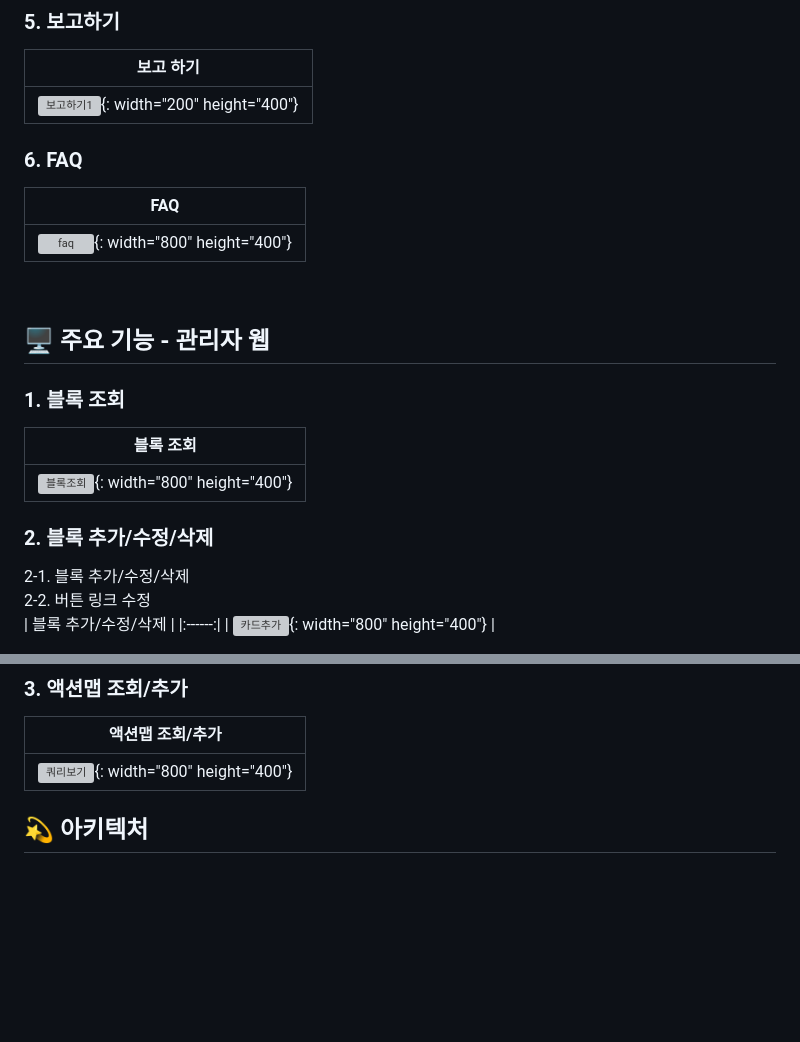
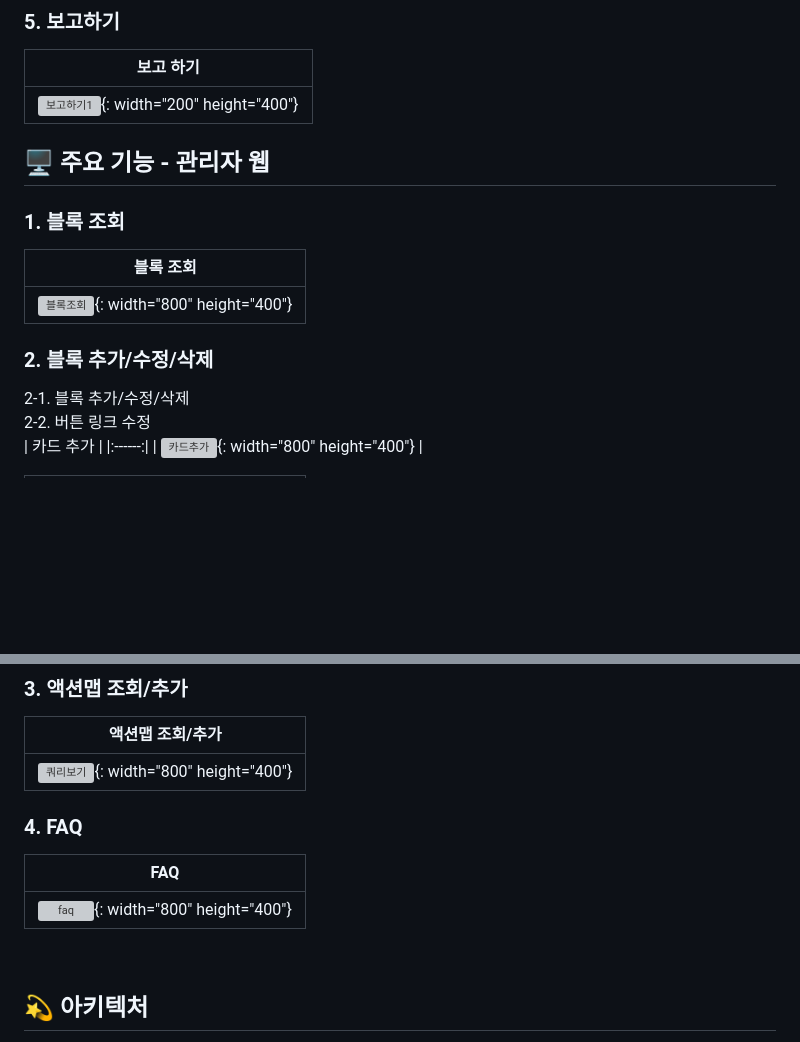
Before and after one commit to DaHeeO/MESC, a Markdown page: README.md, 2 parts joined by grey strips. GitHub-like rendering; blank space fills up the shorter version; grey boxes are pictures that could not be loaded.

```diff
--- a/README.md
+++ b/README.md
@@ -125,11 +125,6 @@
 |:------:|
 | ![보고하기1](/uploads/a471defbbef27ade723c2fcd4075b26b/보고하기1.gif){: width="200" height="400"} |
 
-### 6. FAQ
-| FAQ |
-|:------:|
-| ![faq](/uploads/8e9f371a89324ced6dce80380129608f/faq.png){: width="800" height="400"} |
-<br>
 
 ## 🖥️ 주요 기능 - 관리자 웹
 
@@ -143,6 +138,6 @@
 <br>
 2-2. 버튼 링크 수정
 <br>
-| 블록 추가/수정/삭제 |
+| 카드 추가 |
 |:------:|
 | ![카드추가](/uploads/4382abb233294272afe58fb409608c1f/카드추가.gif){: width="800" height="400"} |
@@ -151,6 +150,12 @@
 | 액션맵 조회/추가 |
 |:------:|
 | ![쿼리보기](/uploads/e3f69d1c31913040606e94f0362c7b3e/쿼리보기.gif){: width="800" height="400"} |
+
+### 4. FAQ
+| FAQ |
+|:------:|
+| ![faq](/uploads/8e9f371a89324ced6dce80380129608f/faq.png){: width="800" height="400"} |
+<br>
 
 
 ## 💫 아키텍처
```
Also changed, not shown: other parts of README.md (+4 -0 lines).
